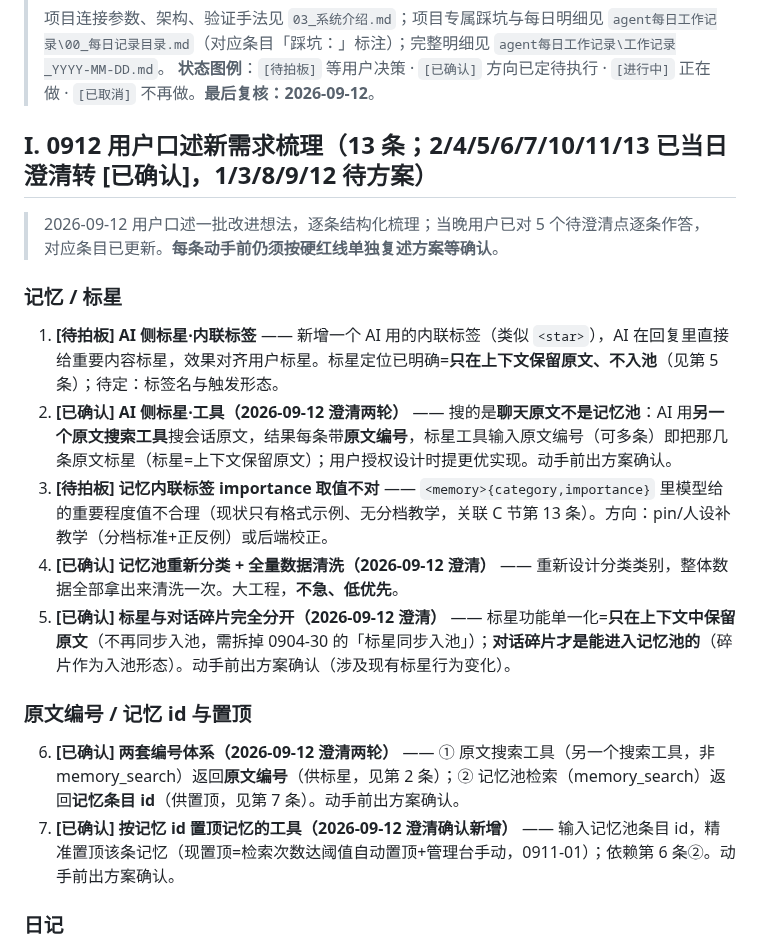
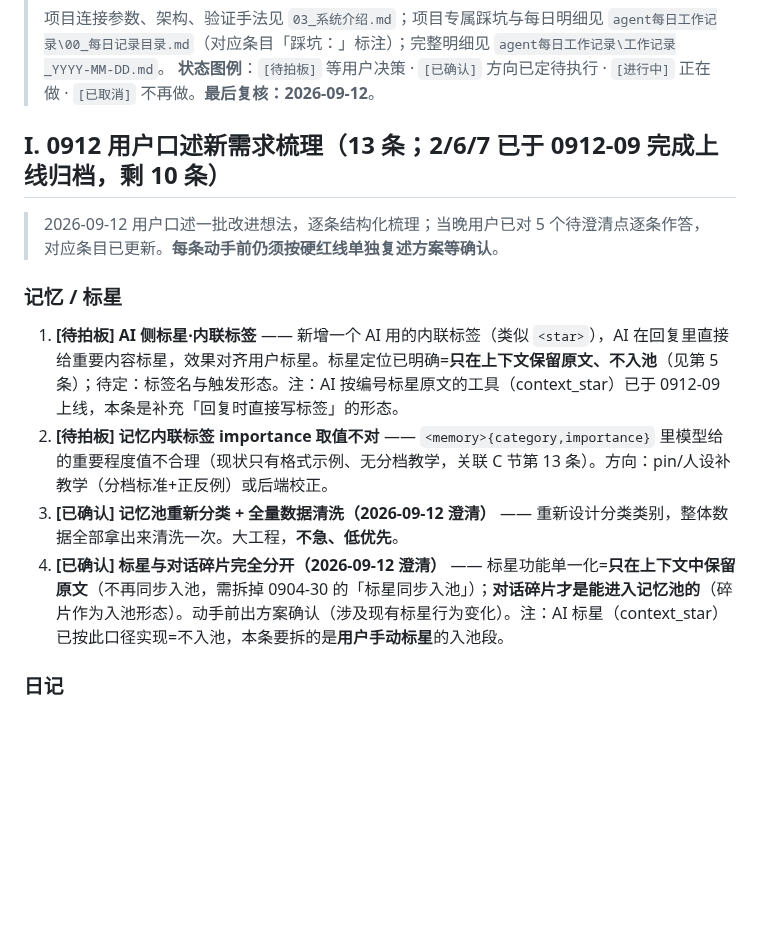
Before and after one commit to kejuanling/Heartbeat_Memory, a Markdown page: 工作流/05_遗留事项_待接手.md, the part around the change. GitHub-like rendering; blank space fills up the shorter version.

Commit message:
0912-09 文档收尾：I节2/6/7完成删除归档，工作记录与索引同步

```diff
--- a/工作流/05_遗留事项_待接手.md
+++ b/工作流/05_遗留事项_待接手.md
@@ -9,22 +9,16 @@
 > 项目连接参数、架构、验证手法见 `03_系统介绍.md`；项目专属踩坑与每日明细见 `agent每日工作记录\00_每日记录目录.md`（对应条目「踩坑：」标注）；完整明细见 `agent每日工作记录\工作记录_YYYY-MM-DD.md`。
 > **状态图例**：`[待拍板]` 等用户决策 · `[已确认]` 方向已定待执行 · `[进行中]` 正在做 · `[已取消]` 不再做。**最后复核：2026-09-12**。
 
-## I. 0912 用户口述新需求梳理（13 条；2/4/5/6/7/10/11/13 已当日澄清转 [已确认]，1/3/8/9/12 待方案）
+## I. 0912 用户口述新需求梳理（13 条；2/6/7 已于 0912-09 完成上线归档，剩 10 条）
 
 > 2026-09-12 用户口述一批改进想法，逐条结构化梳理；当晚用户已对 5 个待澄清点逐条作答，对应条目已更新。**每条动手前仍须按硬红线单独复述方案等确认**。
 
 ### 记忆 / 标星
 
-1. **[待拍板] AI 侧标星·内联标签** —— 新增一个 AI 用的内联标签（类似 `<star>`），AI 在回复里直接给重要内容标星，效果对齐用户标星。标星定位已明确=**只在上下文保留原文、不入池**（见第 5 条）；待定：标签名与触发形态。
-2. **[已确认] AI 侧标星·工具（2026-09-12 澄清两轮）** —— 搜的是**聊天原文不是记忆池**：AI 用**另一个原文搜索工具**搜会话原文，结果每条带**原文编号**，标星工具输入原文编号（可多条）即把那几条原文标星（标星=上下文保留原文）；用户授权设计时提更优实现。动手前出方案确认。
+1. **[待拍板] AI 侧标星·内联标签** —— 新增一个 AI 用的内联标签（类似 `<star>`），AI 在回复里直接给重要内容标星，效果对齐用户标星。标星定位已明确=**只在上下文保留原文、不入池**（见第 5 条）；待定：标签名与触发形态。注：AI 按编号标星原文的工具（context_star）已于 0912-09 上线，本条是补充「回复时直接写标签」的形态。
 3. **[待拍板] 记忆内联标签 importance 取值不对** —— `<memory>{category,importance}` 里模型给的重要程度值不合理（现状只有格式示例、无分档教学，关联 C 节第 13 条）。方向：pin/人设补教学（分档标准+正反例）或后端校正。
 4. **[已确认] 记忆池重新分类 + 全量数据清洗（2026-09-12 澄清）** —— 重新设计分类类别，整体数据全部拿出来清洗一次。大工程，**不急、低优先**。
-5. **[已确认] 标星与对话碎片完全分开（2026-09-12 澄清）** —— 标星功能单一化=**只在上下文中保留原文**（不再同步入池，需拆掉 0904-30 的「标星同步入池」）；**对话碎片才是能进入记忆池的**（碎片作为入池形态）。动手前出方案确认（涉及现有标星行为变化）。
-
-### 原文编号 / 记忆 id 与置顶
-
-6. **[已确认] 两套编号体系（2026-09-12 澄清两轮）** —— ① 原文搜索工具（另一个搜索工具，非 memory_search）返回**原文编号**（供标星，见第 2 条）；② 记忆池检索（memory_search）返回**记忆条目 id**（供置顶，见第 7 条）。动手前出方案确认。
-7. **[已确认] 按记忆 id 置顶记忆的工具（2026-09-12 澄清确认新增）** —— 输入记忆池条目 id，精准置顶该条记忆（现置顶=检索次数达阈值自动置顶+管理台手动，0911-01）；依赖第 6 条②。动手前出方案确认。
+5. **[已确认] 标星与对话碎片完全分开（2026-09-12 澄清）** —— 标星功能单一化=**只在上下文中保留原文**（不再同步入池，需拆掉 0904-30 的「标星同步入池」）；**对话碎片才是能进入记忆池的**（碎片作为入池形态）。动手前出方案确认（涉及现有标星行为变化）。注：AI 标星（context_star）已按此口径实现=不入池，本条要拆的是**用户手动标星**的入池段。
 
 ### 日记
 
```
